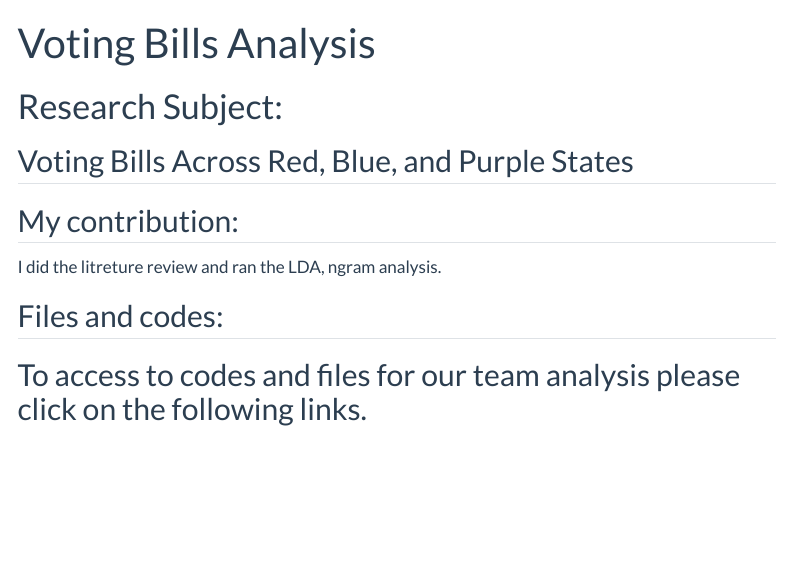
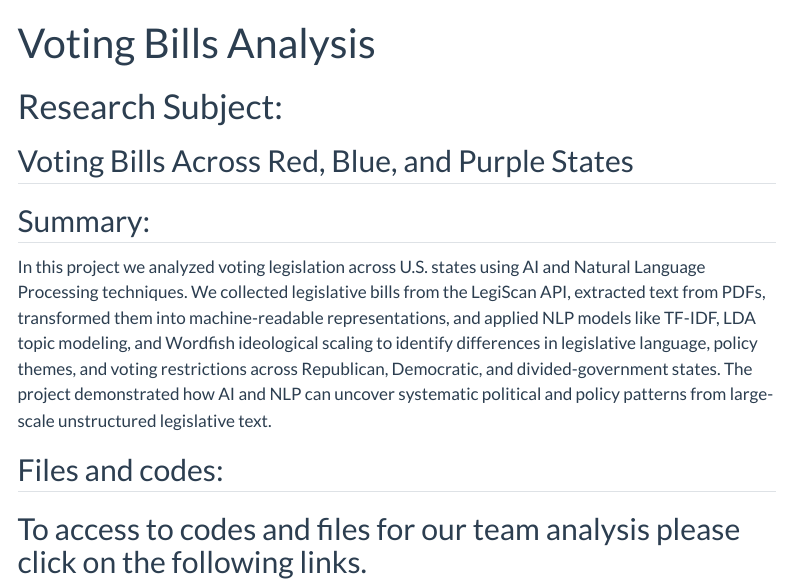
Before and after one commit to susanmohammadk22/susanmohammadk22.github.io, a Quarto document (voting-bills-analysis.qmd): the page in a window 1100 px wide, from its top. Rendered offline with R 4.5, knitr and Pandoc in place of Quarto, with nearby package versions; menus at the side of the page are left out.

Commit message:
update voting summary

```diff
--- a/voting-bills-analysis.qmd
+++ b/voting-bills-analysis.qmd
@@ -6,9 +6,10 @@ title: "Voting Bills Analysis"
 
 ## Voting Bills Across Red, Blue, and Purple States
 
-## My contribution:
+## Summary:
 
-I did the litreture review and ran the LDA, ngram analysis.
+In this project we analyzed voting legislation across U.S. states using AI and Natural Language Processing techniques. We collected legislative bills from the LegiScan API, extracted text from PDFs, transformed them into machine-readable representations, and applied NLP models like TF-IDF, LDA topic modeling, and Wordfish ideological scaling to identify differences in legislative language, policy themes, and voting restrictions across Republican, Democratic, and divided-government states.
+The project demonstrated how AI and NLP can uncover systematic political and policy patterns from large-scale unstructured legislative text.
 
 ## Files and codes:
 
```
Also changed, not shown: Figure01.pdf, docs/search.json, voting-bills-analysis.qmd (4 more changed lines), 4 other files.
